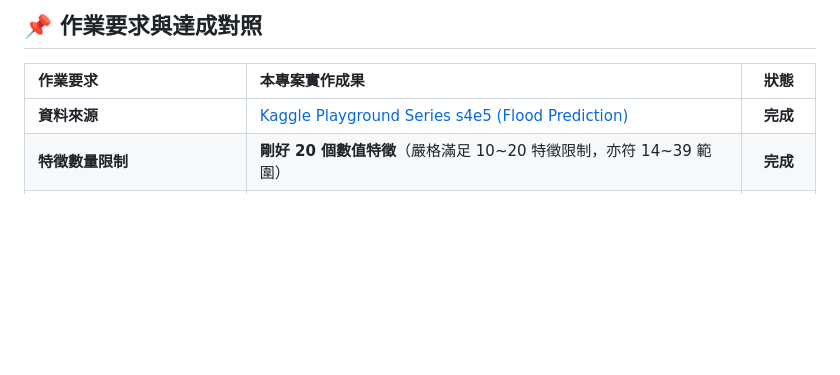
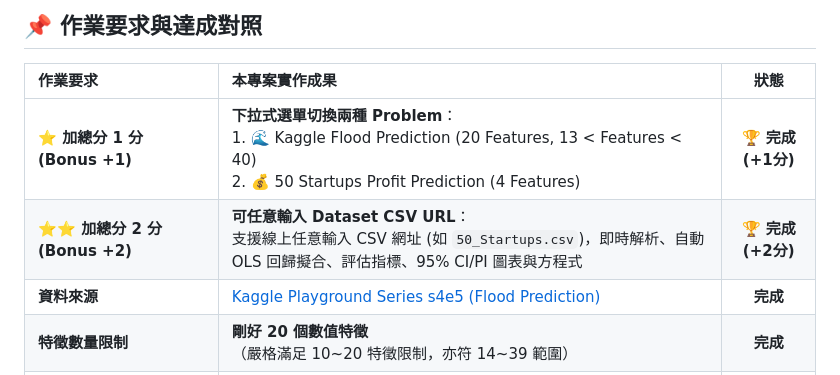
Before and after one commit to Kelly0713/AIoTHW2, a Markdown page: README.md, the part around the change. Rendered like a GitHub page; blank space fills up the shorter version.

```diff
--- a/README.md
+++ b/README.md
@@ -30,6 +30,8 @@
 
 | 作業要求 | 本專案實作成果 | 狀態 |
 | :--- | :--- | :---: |
+| **⭐ 加總分 1 分 (Bonus +1)** | **下拉式選單切換兩種 Problem**：<br>1. 🌊 Kaggle Flood Prediction (20 Features, 13 < Features < 40)<br>2. 💰 50 Startups Profit Prediction (4 Features) | **🏆 完成 (+1分)** |
+| **⭐⭐ 加總分 2 分 (Bonus +2)** | **可任意輸入 Dataset CSV URL**：<br>支援線上任意輸入 CSV 網址 (如 `50_Startups.csv`)，即時解析、自動 OLS 回歸擬合、評估指標、95% CI/PI 圖表與方程式 | **🏆 完成 (+2分)** |
 | **資料來源** | [Kaggle Playground Series s4e5 (Flood Prediction)](https://www.kaggle.com/competitions/playground-series-s4e5) | **完成** |
 | **特徵數量限制** | **剛好 20 個數值特徵**（嚴格滿足 10~20 特徵限制，亦符 14~39 範圍） | **完成** |
 | **多元線性回歸模型** | OLS, Ridge ($\alpha=1.0$), Lasso ($\alpha=0.001$) | **完成** |
```
Also changed, not shown: REPORT.md (+29 -1 lines), static/images/startups_actual_vs_predicted.png (added), static/images/startups_correlation_heatmap.png (added), static/images/startups_feature_importance.png (added), static/images/startups_residual_diagnostics.png (added), 10 other files.
